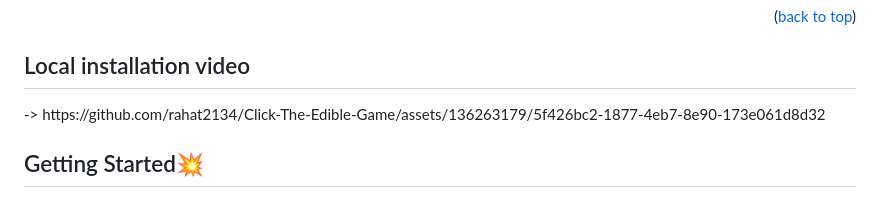
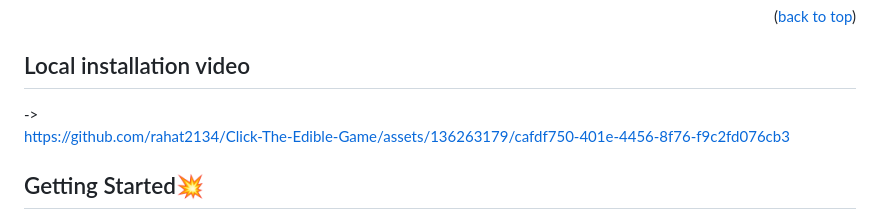
Before and after one commit to Rakesh9100/Click-The-Edible-Game, a Markdown page: README.md, the part around the change. GitHub-like rendering.

Commit message:
Update video README.md

```diff
--- a/README.md
+++ b/README.md
@@ -106,7 +106,10 @@ A well-designed interesting game made using HTML, CSS, and JS where you can play
 
 <!-- --------------------------------------------------------------------------------------------------------------------------------------------------------- -->
 <h2>Local installation video </h2> ->
-https://github.com/rahat2134/Click-The-Edible-Game/assets/136263179/5f426bc2-1877-4eb7-8e90-173e061d8d32
+
+
+https://github.com/rahat2134/Click-The-Edible-Game/assets/136263179/cafdf750-401e-4456-8f76-f9c2fd076cb3
+
 
 
 
```
